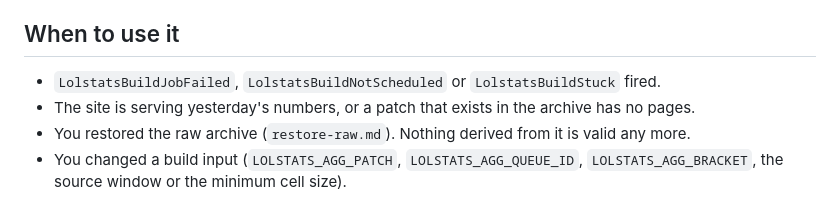
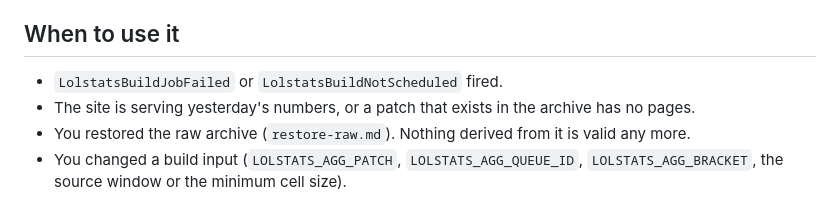
Before and after one commit to Erik-Schuetze/league-of-legends, a Markdown page: docs/runbooks/rebuild-aggregates.md, the part around the change. Rendered like a GitHub page.

```diff
--- a/docs/runbooks/rebuild-aggregates.md
+++ b/docs/runbooks/rebuild-aggregates.md
@@ -18,8 +18,7 @@ aggregate job is bounded by `activeDeadlineSeconds: 7200`, well below 03:40.
 
 ## When to use it
 
-- `LolstatsBuildJobFailed`, `LolstatsBuildNotScheduled` or `LolstatsBuildStuck`
-  fired.
+- `LolstatsBuildJobFailed` or `LolstatsBuildNotScheduled` fired.
 - The site is serving yesterday's numbers, or a patch that exists in the archive
   has no pages.
 - You restored the raw archive (`restore-raw.md`). Nothing derived from it is
```
Also changed, not shown: deploy/README.md (+29 -48 lines).
